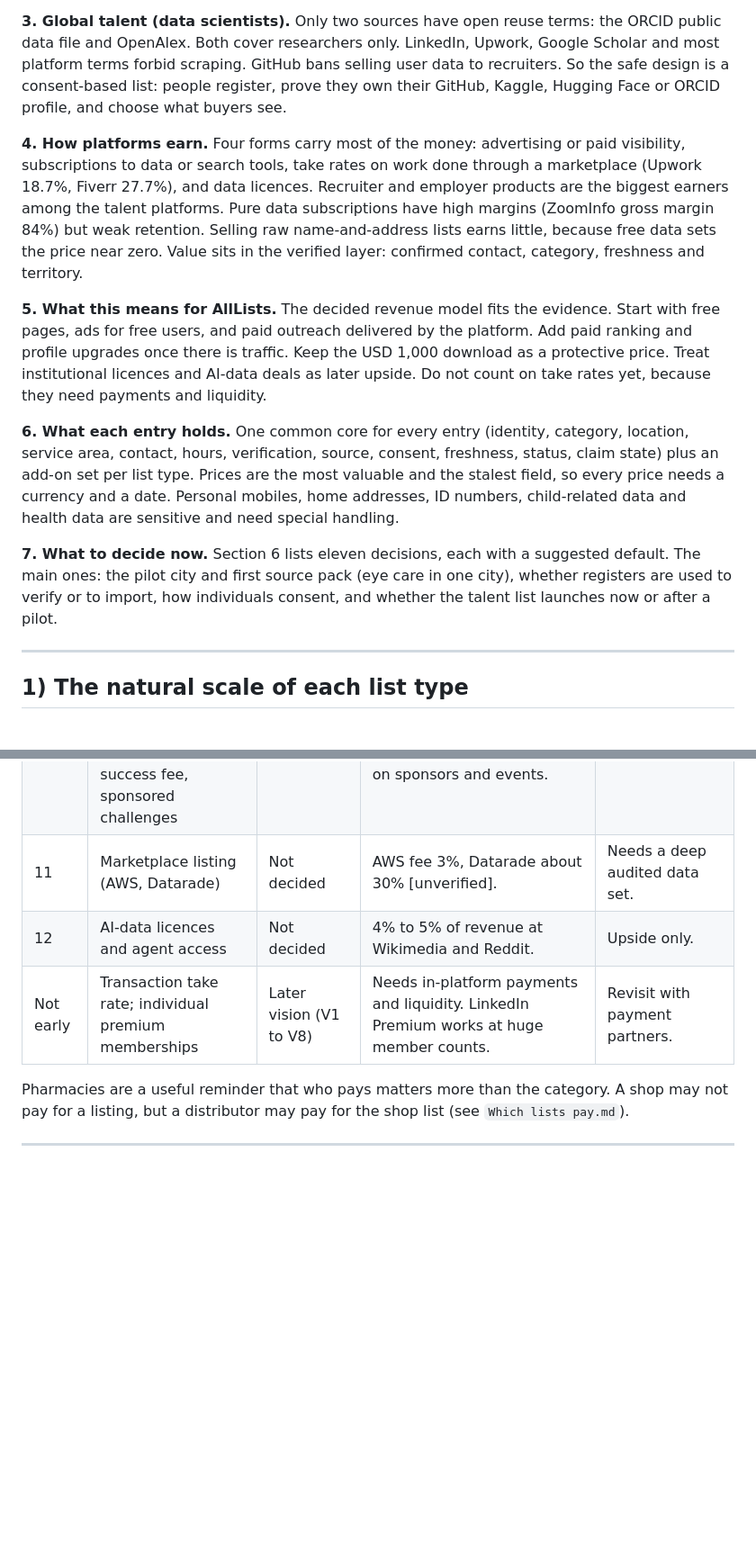
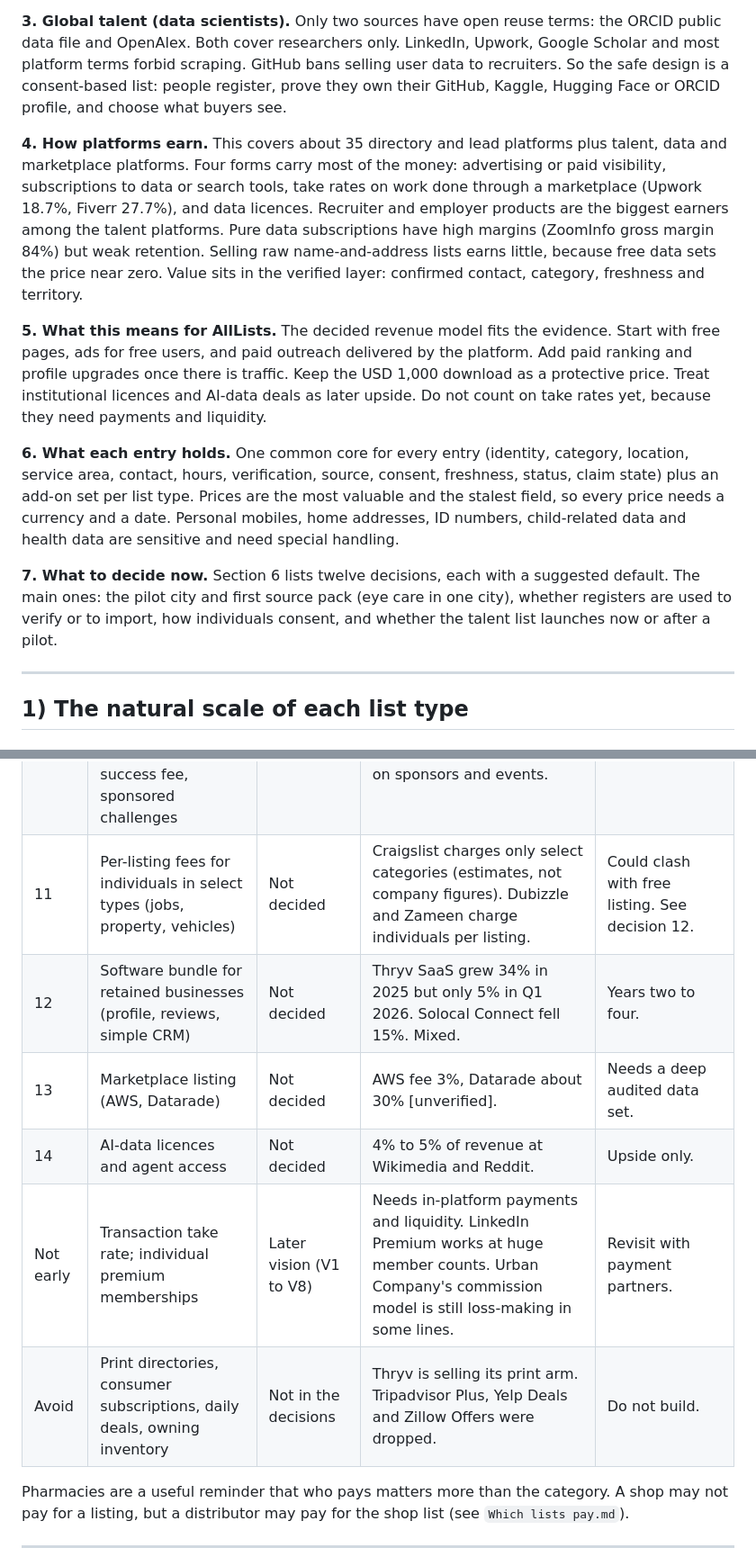
Before and after one commit to ahmadensari/Alllists.org, a Markdown page: reports/Service provider sources.md, 2 parts joined by grey strips. Shown at 90% size. GitHub-like rendering; blank space fills up the shorter version.

Commit message:
Update service provider sources report draft (work in progress)
Co-Authored-By: Claude Sonnet 5.5 <noreply@anthropic.com>
Claude-Session: https://claude.ai/code/session_01WZzaiBvCtFQDNaZmwWHHHQ

```diff
--- a/reports/Service provider sources.md
+++ b/reports/Service provider sources.md
@@ -24,13 +24,13 @@ Nothing in "Decided" or "Agreed" in `docs/DECISIONS.md` is reopened here. Where
 
 **3. Global talent (data scientists).** Only two sources have open reuse terms: the ORCID public data file and OpenAlex. Both cover researchers only. LinkedIn, Upwork, Google Scholar and most platform terms forbid scraping. GitHub bans selling user data to recruiters. So the safe design is a consent-based list: people register, prove they own their GitHub, Kaggle, Hugging Face or ORCID profile, and choose what buyers see.
 
-**4. How platforms earn.** Four forms carry most of the money: advertising or paid visibility, subscriptions to data or search tools, take rates on work done through a marketplace (Upwork 18.7%, Fiverr 27.7%), and data licences. Recruiter and employer products are the biggest earners among the talent platforms. Pure data subscriptions have high margins (ZoomInfo gross margin 84%) but weak retention. Selling raw name-and-address lists earns little, because free data sets the price near zero. Value sits in the verified layer: confirmed contact, category, freshness and territory.
+**4. How platforms earn.** This covers about 35 directory and lead platforms plus talent, data and marketplace platforms. Four forms carry most of the money: advertising or paid visibility, subscriptions to data or search tools, take rates on work done through a marketplace (Upwork 18.7%, Fiverr 27.7%), and data licences. Recruiter and employer products are the biggest earners among the talent platforms. Pure data subscriptions have high margins (ZoomInfo gross margin 84%) but weak retention. Selling raw name-and-address lists earns little, because free data sets the price near zero. Value sits in the verified layer: confirmed contact, category, freshness and territory.
 
 **5. What this means for AllLists.** The decided revenue model fits the evidence. Start with free pages, ads for free users, and paid outreach delivered by the platform. Add paid ranking and profile upgrades once there is traffic. Keep the USD 1,000 download as a protective price. Treat institutional licences and AI-data deals as later upside. Do not count on take rates yet, because they need payments and liquidity.
 
 **6. What each entry holds.** One common core for every entry (identity, category, location, service area, contact, hours, verification, source, consent, freshness, status, claim state) plus an add-on set per list type. Prices are the most valuable and the stalest field, so every price needs a currency and a date. Personal mobiles, home addresses, ID numbers, child-related data and health data are sensitive and need special handling.
 
-**7. What to decide now.** Section 6 lists eleven decisions, each with a suggested default. The main ones: the pilot city and first source pack (eye care in one city), whether registers are used to verify or to import, how individuals consent, and whether the talent list launches now or after a pilot.
+**7. What to decide now.** Section 6 lists twelve decisions, each with a suggested default. The main ones: the pilot city and first source pack (eye care in one city), whether registers are used to verify or to import, how individuals consent, and whether the talent list launches now or after a pilot.
 
 ---
 
@@ -361,9 +361,12 @@ This menu works inside the decisions already made. One adjustment: the data and
 | 8 | Services: custom research, custom extracts | Not decided | Geofabrik and Definitive show services revenue from data. | Early cash, low scale. Needs a founder decision, see section 6. |
 | 9 | Metered API on verified fields | Not decided | Foursquare, OpenCorporates and Mapbox price this way. | Close to bulk access. Not at launch (section 6). |
 | 10 | Talent list: seat subscription at the low end (about USD 100 to 250 a month), intro or success fee, sponsored challenges | Not decided | Priced against Juicebox, SeekOut and hireEZ low tiers. Niche AI directories run on sponsors and events. | After a pilot and counsel. |
-| 11 | Marketplace listing (AWS, Datarade) | Not decided | AWS fee 3%, Datarade about 30% [unverified]. | Needs a deep audited data set. |
-| 12 | AI-data licences and agent access | Not decided | 4% to 5% of revenue at Wikimedia and Reddit. | Upside only. |
-| Not early | Transaction take rate; individual premium memberships | Later vision (V1 to V8) | Needs in-platform payments and liquidity. LinkedIn Premium works at huge member counts. | Revisit with payment partners. |
+| 11 | Per-listing fees for individuals in select types (jobs, property, vehicles) | Not decided | Craigslist charges only select categories (estimates, not company figures). Dubizzle and Zameen charge individuals per listing. | Could clash with free listing. See decision 12. |
+| 12 | Software bundle for retained businesses (profile, reviews, simple CRM) | Not decided | Thryv SaaS grew 34% in 2025 but only 5% in Q1 2026. Solocal Connect fell 15%. Mixed. | Years two to four. |
+| 13 | Marketplace listing (AWS, Datarade) | Not decided | AWS fee 3%, Datarade about 30% [unverified]. | Needs a deep audited data set. |
+| 14 | AI-data licences and agent access | Not decided | 4% to 5% of revenue at Wikimedia and Reddit. | Upside only. |
+| Not early | Transaction take rate; individual premium memberships | Later vision (V1 to V8) | Needs in-platform payments and liquidity. LinkedIn Premium works at huge member counts. Urban Company's commission model is still loss-making in some lines. | Revisit with payment partners. |
+| Avoid | Print directories, consumer subscriptions, daily deals, owning inventory | Not in the decisions | Thryv is selling its print arm. Tripadvisor Plus, Yelp Deals and Zillow Offers were dropped. | Do not build. |
 
 Pharmacies are a useful reminder that who pays matters more than the category. A shop may not pay for a listing, but a distributor may pay for the shop list (see `Which lists pay.md`).
 
```
Also changed, not shown: other parts of reports/Service provider sources.md (+1 -0 lines).
